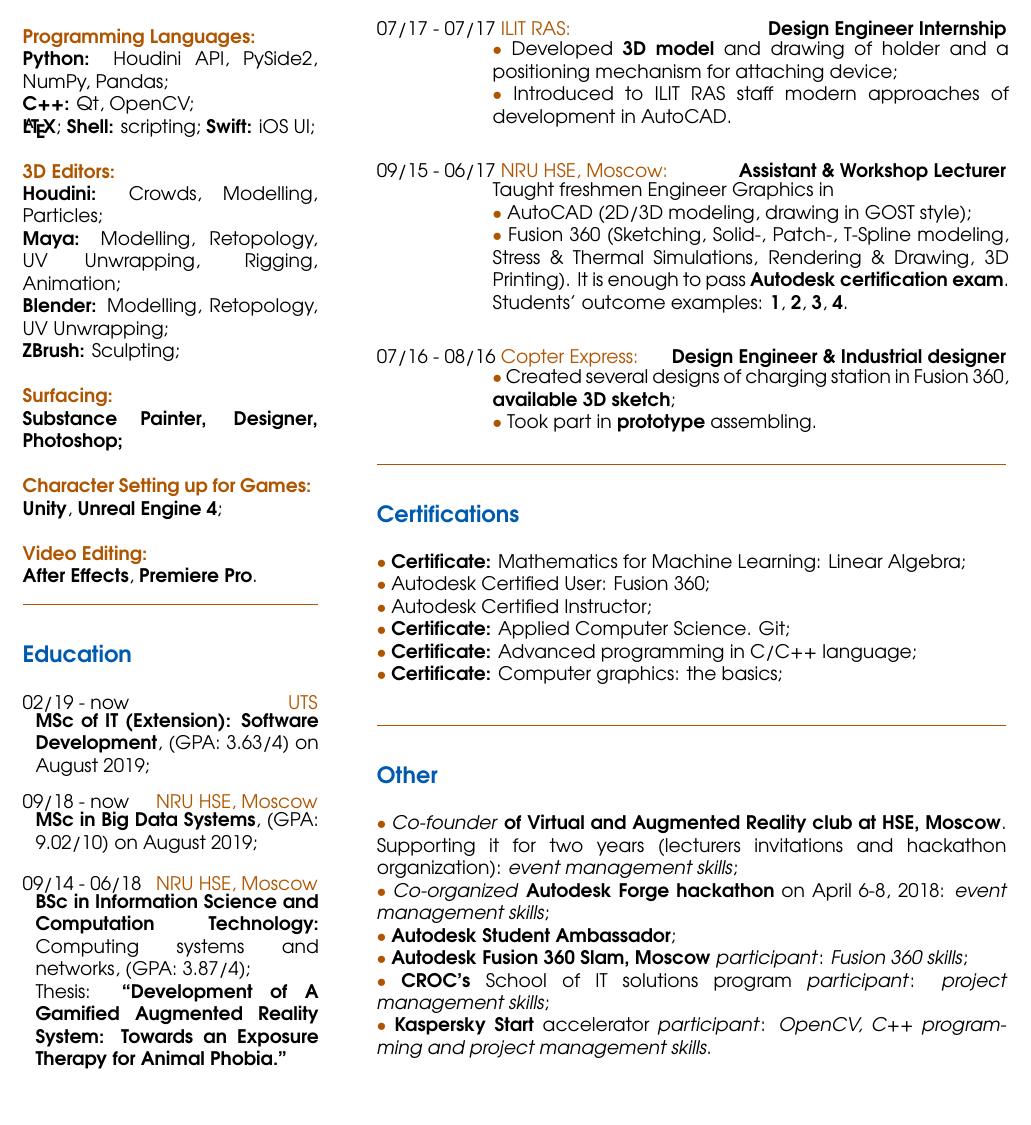
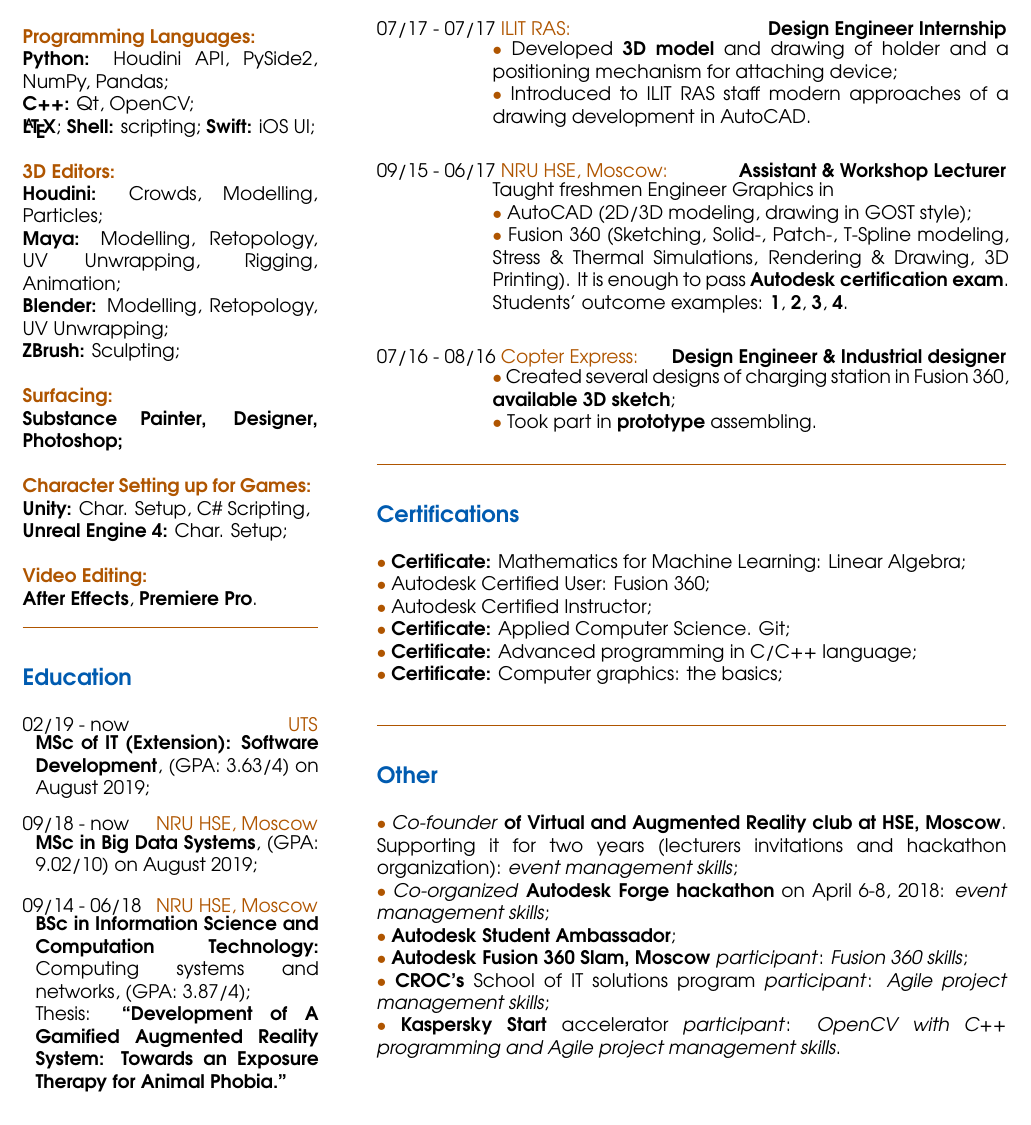
Before and after one commit to ndsergeev/latex_templates, a LaTeX CV (CV/main.tex): part of page 2 of 2, cut so that both start at the same text. Compiled offline with pdfLaTeX.

Commit message:
Updated: minor changes.

```diff
--- a/CV/main.tex
+++ b/CV/main.tex
@@ -52,8 +54,8 @@
 \textbf{Photoshop;} \\
 
 {\ssubsec{Character Setting up for Games:}} \\
-\textbf{Unity},
-\textbf{Unreal Engine 4}; \\
+\textbf{Unity:} Char. Setup, C\# Scripting,\\
+\textbf{Unreal Engine 4:} Char. Setup; \\
 
 {\ssubsec{Video Editing:}} \\
 \textbf{After Effects},
@@ -97,7 +99,7 @@
     {\href{https://crys.ras.ru}{ILIT RAS}}
     {Design Engineer Internship}
     {\textcolor{bullet_col}{$\bullet$} Developed \href{https://myhub.autodesk360.com/ue2971508/g/shares/SHabee1QT1a327cf2b7ada7a5a5e1c2f10c0}{\textbf{3D model}} and drawing of holder and a positioning mechanism for attaching device;\\
-    \textcolor{bullet_col}{$\bullet$} Introduced to ILIT RAS staff modern approaches of development in AutoCAD.
+    \textcolor{bullet_col}{$\bullet$} Introduced to ILIT RAS staff modern approaches of a drawing development in AutoCAD.
     \\}
 
 % Entry 3
@@ -132,8 +134,8 @@
     \textcolor{bullet_col}{$\bullet$} \textit{Co-organized} \href{https://www.hse.ru/ba/am/news/218387792.html}{\textbf{Autodesk Forge hackathon}} on April 6-8, 2018: \textit{event management skills}; \\
     \textcolor{bullet_col}{$\bullet$} \href{https://academy.autodesk.com/users/n1kkys}{\textbf{Autodesk Student Ambassador}}; \\
     \textcolor{bullet_col}{$\bullet$} \href{https://youtu.be/k5R8RdXaOq4}{\textbf{Autodesk Fusion 360 Slam, Moscow}} \textit{participant}: \textit{Fusion 360 skills}; \\
-    \textcolor{bullet_col}{$\bullet$} \href{https://www.croc.ru/eng/}{\textbf{CROC's}} School of IT solutions program \textit{participant}: \textit{project management skills}; \\
-    \textcolor{bullet_col}{$\bullet$} \href{https://kasperskystart.com}{\textbf{Kaspersky Start}} accelerator \textit{participant}: \textit{OpenCV, C++ programming and project management skills}.
+    \textcolor{bullet_col}{$\bullet$} \href{https://www.croc.ru/eng/}{\textbf{CROC's}} School of IT solutions program \textit{participant}: \textit{Agile project management skills}; \\
+    \textcolor{bullet_col}{$\bullet$} \href{https://kasperskystart.com}{\textbf{Kaspersky Start}} accelerator \textit{participant}: \textit{OpenCV with C++ programming and Agile project management skills}.
 
 \end{minipage}
 \end{document}
```
Also changed, not shown: CV/main.pdf, CV/main.tex (6 more changed lines).
